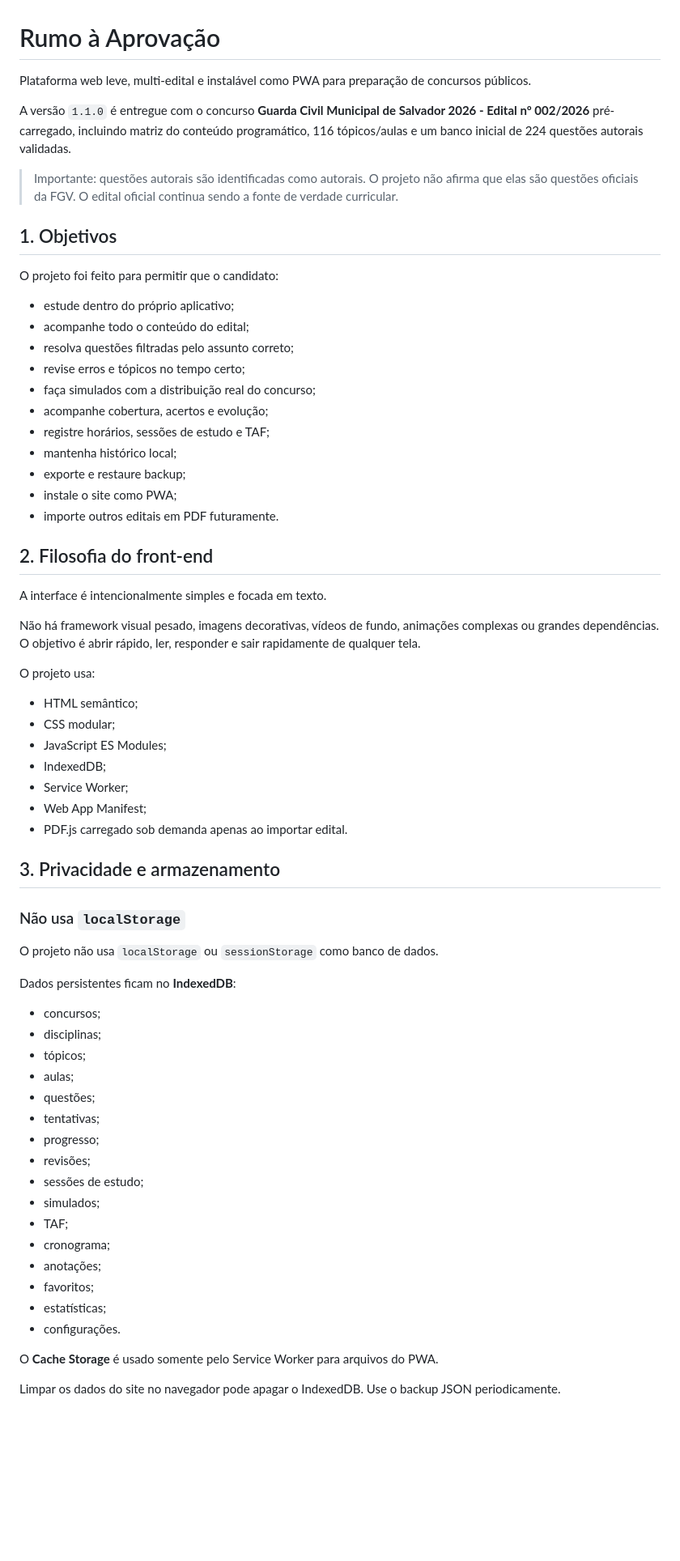
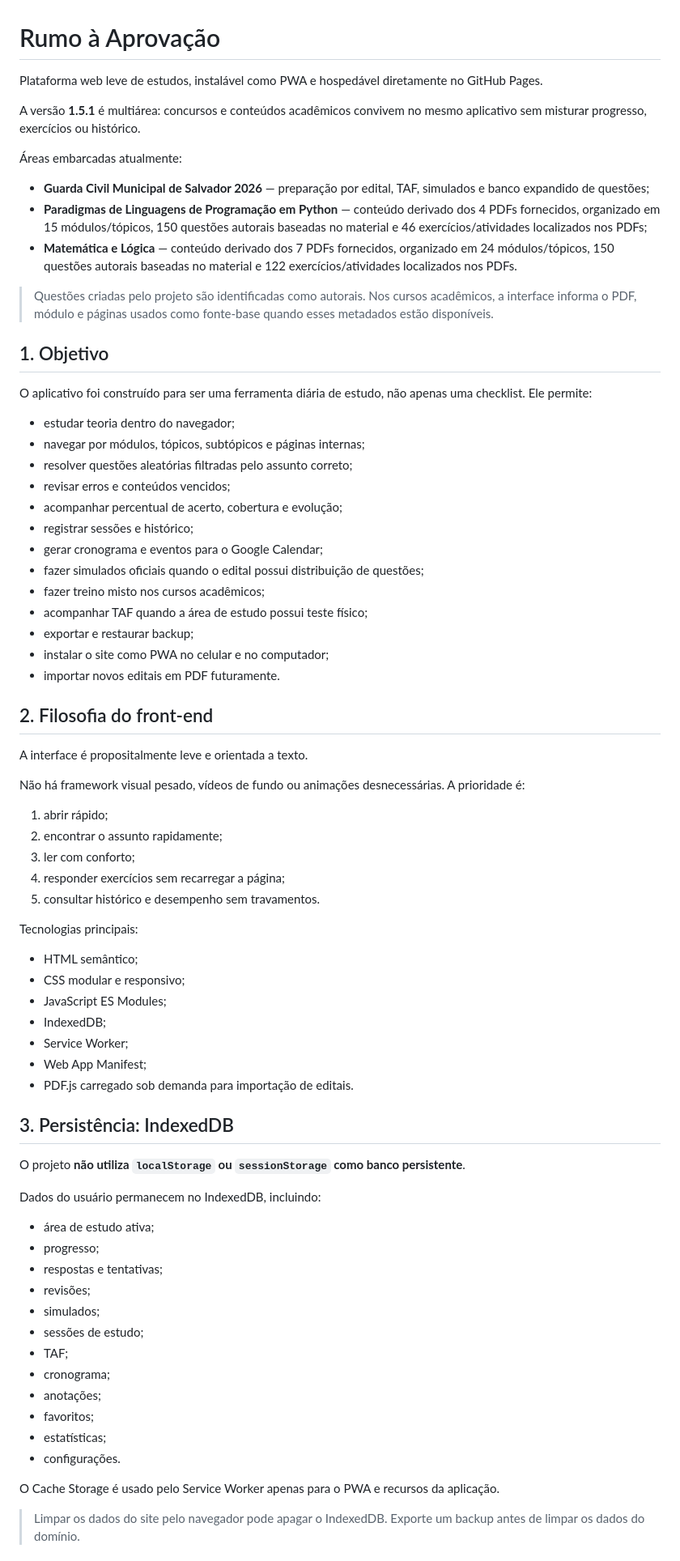
Before and after one commit to Bakurinha/estudar, a Markdown page: README.md, the part around one of its changes. Shown at 81% size. GitHub-like rendering; blank space fills up the shorter version.

Commit message:
docs: update README for multi-area academic release 1.5.1

```diff
--- a/README.md
+++ b/README.md
@@ -1,61 +1,69 @@
 # Rumo à Aprovação
 
-Plataforma web leve, multi-edital e instalável como PWA para preparação de concursos públicos.
+Plataforma web leve de estudos, instalável como PWA e hospedável diretamente no GitHub Pages.
 
-A versão `1.1.0` é entregue com o concurso **Guarda Civil Municipal de Salvador 2026 - Edital nº 002/2026** pré-carregado, incluindo matriz do conteúdo programático, 116 tópicos/aulas e um banco inicial de 224 questões autorais validadas.
+A versão **1.5.1** é multiárea: concursos e conteúdos acadêmicos convivem no mesmo aplicativo sem misturar progresso, exercícios ou histórico.
 
-> Importante: questões autorais são identificadas como autorais. O projeto não afirma que elas são questões oficiais da FGV. O edital oficial continua sendo a fonte de verdade curricular.
+Áreas embarcadas atualmente:
 
-## 1. Objetivos
+- **Guarda Civil Municipal de Salvador 2026** — preparação por edital, TAF, simulados e banco expandido de questões;
+- **Paradigmas de Linguagens de Programação em Python** — conteúdo derivado dos 4 PDFs fornecidos, organizado em 15 módulos/tópicos, 150 questões autorais baseadas no material e 46 exercícios/atividades localizados nos PDFs;
+- **Matemática e Lógica** — conteúdo derivado dos 7 PDFs fornecidos, organizado em 24 módulos/tópicos, 150 questões autorais baseadas no material e 122 exercícios/atividades localizados nos PDFs.
 
-O projeto foi feito para permitir que o candidato:
+> Questões criadas pelo projeto são identificadas como autorais. Nos cursos acadêmicos, a interface informa o PDF, módulo e páginas usados como fonte-base quando esses metadados estão disponíveis.
 
-- estude dentro do próprio aplicativo;
-- acompanhe todo o conteúdo do edital;
-- resolva questões filtradas pelo assunto correto;
-- revise erros e tópicos no tempo certo;
-- faça simulados com a distribuição real do concurso;
-- acompanhe cobertura, acertos e evolução;
-- registre horários, sessões de estudo e TAF;
-- mantenha histórico local;
-- exporte e restaure backup;
-- instale o site como PWA;
-- importe outros editais em PDF futuramente.
+## 1. Objetivo
+
+O aplicativo foi construído para ser uma ferramenta diária de estudo, não apenas uma checklist. Ele permite:
+
+- estudar teoria dentro do navegador;
+- navegar por módulos, tópicos, subtópicos e páginas internas;
+- resolver questões aleatórias filtradas pelo assunto correto;
+- revisar erros e conteúdos vencidos;
+- acompanhar percentual de acerto, cobertura e evolução;
+- registrar sessões e histórico;
+- gerar cronograma e eventos para o Google Calendar;
+- fazer simulados oficiais quando o edital possui distribuição de questões;
+- fazer treino misto nos cursos acadêmicos;
+- acompanhar TAF quando a área de estudo possui teste físico;
+- exportar e restaurar backup;
+- instalar o site como PWA no celular e no computador;
+- importar novos editais em PDF futuramente.
 
 ## 2. Filosofia do front-end
 
-A interface é intencionalmente simples e focada em texto.
+A interface é propositalmente leve e orientada a texto.
 
-Não há framework visual pesado, imagens decorativas, vídeos de fundo, animações complexas ou grandes dependências. O objetivo é abrir rápido, ler, responder e sair rapidamente de qualquer tela.
+Não há framework visual pesado, vídeos de fundo ou animações desnecessárias. A prioridade é:
 
-O projeto usa:
+1. abrir rápido;
+2. encontrar o assunto rapidamente;
+3. ler com conforto;
+4. responder exercícios sem recarregar a página;
+5. consultar histórico e desempenho sem travamentos.
+
+Tecnologias principais:
 
 - HTML semântico;
-- CSS modular;
+- CSS modular e responsivo;
 - JavaScript ES Modules;
 - IndexedDB;
 - Service Worker;
 - Web App Manifest;
-- PDF.js carregado sob demanda apenas ao importar edital.
+- PDF.js carregado sob demanda para importação de editais.
 
-## 3. Privacidade e armazenamento
+## 3. Persistência: IndexedDB
 
-### Não usa `localStorage`
+O projeto **não utiliza `localStorage` ou `sessionStorage` como banco persistente**.
 
-O projeto não usa `localStorage` ou `sessionStorage` como banco de dados.
+Dados do usuário permanecem no IndexedDB, incluindo:
 
-Dados persistentes ficam no **IndexedDB**:
-
-- concursos;
-- disciplinas;
-- tópicos;
-- aulas;
-- questões;
-- tentativas;
+- área de estudo ativa;
 - progresso;
+- respostas e tentativas;
 - revisões;
+- simulados;
 - sessões de estudo;
-- simulados;
 - TAF;
 - cronograma;
 - anotações;
@@ -63,7 +71,7 @@ Dados persistentes ficam no **IndexedDB**:
 - estatísticas;
 - configurações.
 
-O **Cache Storage** é usado somente pelo Service Worker para arquivos do PWA.
+O Cache Storage é usado pelo Service Worker apenas para o PWA e recursos da aplicação.
 
-Limpar os dados do site no navegador pode apagar o IndexedDB. Use o backup JSON periodicamente.
+> Limpar os dados do site pelo navegador pode apagar o IndexedDB. Exporte um backup antes de limpar os dados do domínio.
 
```
Also changed, not shown: other parts of README.md (+255 -366 lines).
